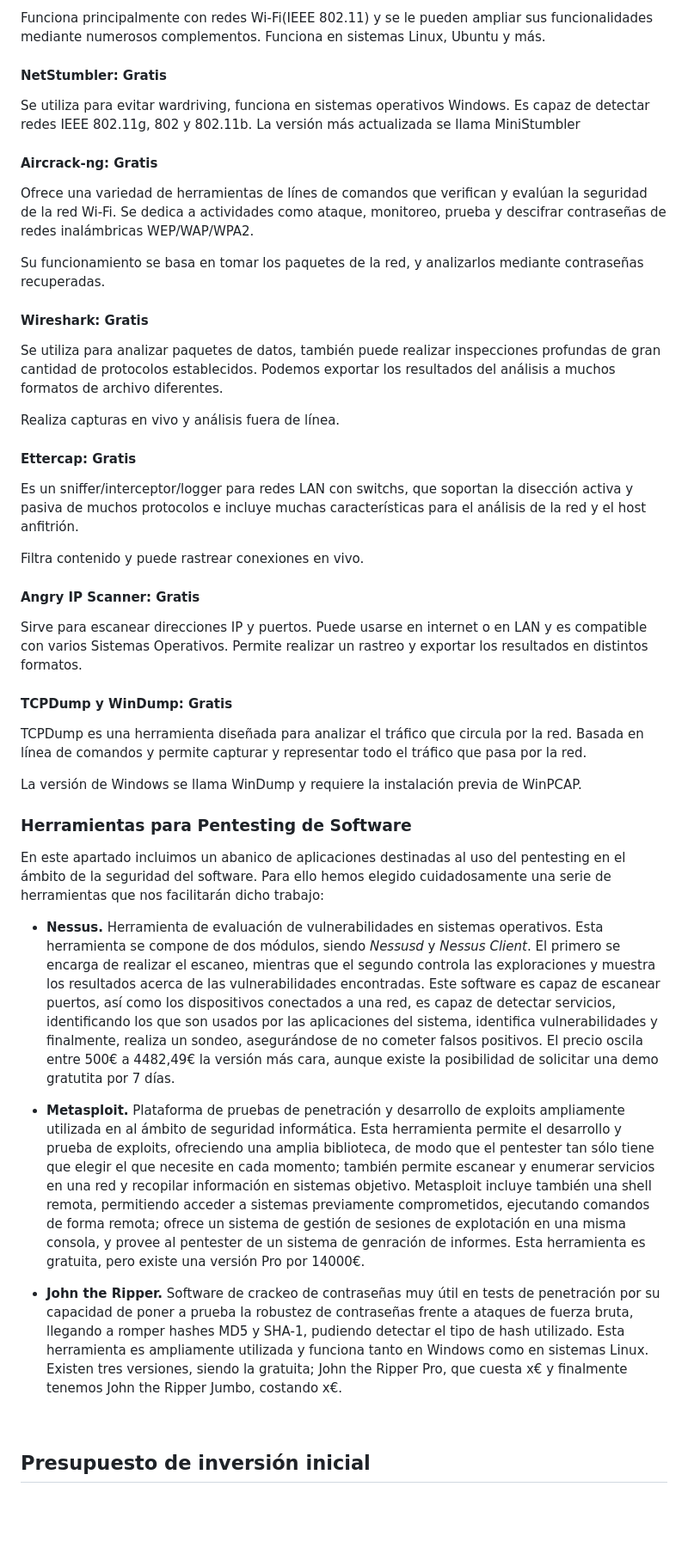
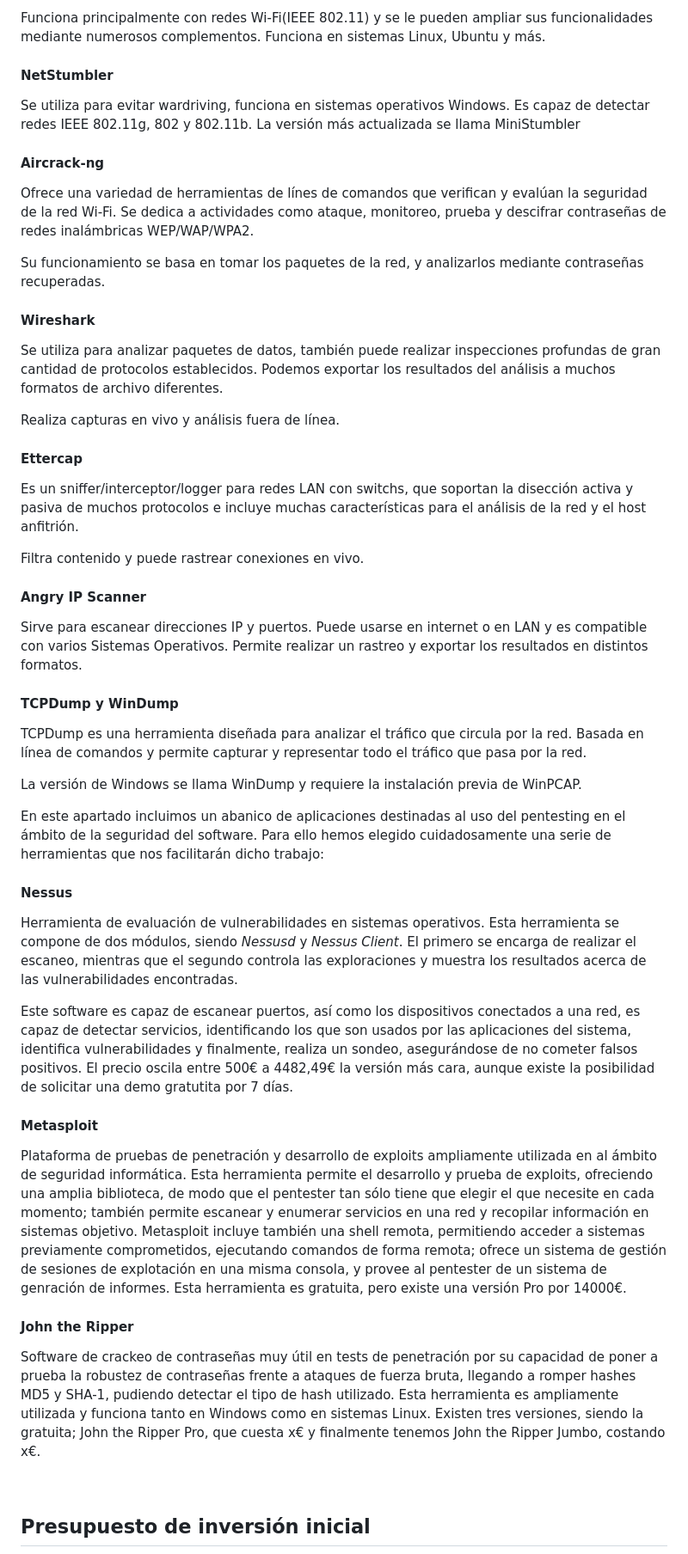
Before and after one commit to IES-Rafael-Alberti/G3-HACKING-ETICO, a Markdown page: proyecto_2/PHE_02b_G3.md, the part around the change printed below. Shown: that part at 86% size. Rendered like a GitHub page; blank space fills up the shorter version.

```diff
--- a/proyecto_2/PHE_02b_G3.md
+++ b/proyecto_2/PHE_02b_G3.md
@@ -1125,48 +1144,50 @@ Es la mejor herramienta para probar redes inalámbricas y piratear LAN inalámbr
 
 Funciona principalmente con redes Wi-Fi(IEEE 802.11) y se le pueden ampliar sus funcionalidades mediante numerosos complementos. Funciona en sistemas Linux, Ubuntu y más.
 
-#### NetStumbler: Gratis
+#### NetStumbler
 
 Se utiliza para evitar wardriving, funciona en sistemas operativos Windows. Es capaz de detectar redes IEEE 802.11g, 802 y 802.11b. La versión más actualizada se llama MiniStumbler
 
-#### Aircrack-ng: Gratis
+#### Aircrack-ng
 
 Ofrece una variedad de herramientas de línes de comandos que verifican y evalúan la seguridad de la red Wi-Fi. Se dedica a actividades como ataque, monitoreo, prueba y descifrar contraseñas de redes inalámbricas WEP/WAP/WPA2.
 
 Su funcionamiento se basa en tomar los paquetes de la red, y analizarlos mediante contraseñas recuperadas.
 
-#### Wireshark: Gratis
+#### Wireshark
 
 Se utiliza para analizar paquetes de datos, también puede realizar inspecciones profundas de gran cantidad de protocolos establecidos. Podemos exportar los resultados del análisis a muchos formatos de archivo diferentes.
 
 Realiza capturas en vivo y análisis fuera de línea.
 
-#### Ettercap: Gratis
+#### Ettercap
 
 Es un sniffer/interceptor/logger para redes LAN con switchs, que soportan la disección activa y pasiva de muchos protocolos e incluye muchas características para el análisis de la red y el host anfitrión.
 
 Filtra contenido y puede rastrear conexiones en vivo.
 
-#### Angry IP Scanner: Gratis
+#### Angry IP Scanner
 
 Sirve para escanear direcciones IP y puertos. Puede usarse en internet o en LAN y es compatible con varios Sistemas Operativos. Permite realizar un rastreo y exportar los resultados en distintos formatos.
 
-#### TCPDump y WinDump: Gratis
+#### TCPDump y WinDump
 
 TCPDump es una herramienta diseñada para analizar el tráfico que circula por la red. Basada en línea de comandos y permite capturar y representar todo el tráfico que pasa por la red.
 
 La versión de Windows se llama WinDump y requiere la instalación previa de WinPCAP.
 
-### Herramientas para Pentesting de Software
-
 En este apartado incluimos un abanico de aplicaciones destinadas al uso del pentesting en el ámbito de la seguridad del software. Para ello hemos elegido cuidadosamente una serie de herramientas que nos facilitarán dicho trabajo:
 
-- **Nessus.** Herramienta de evaluación de vulnerabilidades en sistemas operativos. Esta herramienta se compone de dos módulos, siendo *Nessusd* y *Nessus Client*. El primero se encarga de realizar el escaneo, mientras que el segundo controla las exploraciones y muestra los resultados acerca de las vulnerabilidades encontradas.
+#### Nessus
+Herramienta de evaluación de vulnerabilidades en sistemas operativos. Esta herramienta se compone de dos módulos, siendo *Nessusd* y *Nessus Client*. El primero se encarga de realizar el escaneo, mientras que el segundo controla las exploraciones y muestra los resultados acerca de las vulnerabilidades encontradas.
+
 Este software es capaz de escanear puertos, así como los dispositivos conectados a una red, es capaz de detectar servicios, identificando los que son usados por las aplicaciones del sistema, identifica vulnerabilidades y finalmente, realiza un sondeo, asegurándose de no cometer falsos positivos. El precio oscila entre 500€ a 4482,49€ la versión más cara, aunque existe la posibilidad de solicitar una demo gratutita por 7 días.
 
-- **Metasploit.** Plataforma de pruebas de penetración y desarrollo de exploits ampliamente utilizada en al ámbito de seguridad informática. Esta herramienta permite el desarrollo y prueba de exploits, ofreciendo una amplia biblioteca, de modo que el pentester tan sólo tiene que elegir el que necesite en cada momento; también permite escanear y enumerar servicios en una red y recopilar información en sistemas objetivo. Metasploit incluye también una shell remota, permitiendo acceder a sistemas previamente comprometidos, ejecutando comandos de forma remota; ofrece un sistema de gestión de sesiones de explotación en una misma consola, y provee al pentester de un sistema de genración de informes. Esta herramienta es gratuita, pero existe una versión Pro por 14000€.
+#### Metasploit
+Plataforma de pruebas de penetración y desarrollo de exploits ampliamente utilizada en al ámbito de seguridad informática. Esta herramienta permite el desarrollo y prueba de exploits, ofreciendo una amplia biblioteca, de modo que el pentester tan sólo tiene que elegir el que necesite en cada momento; también permite escanear y enumerar servicios en una red y recopilar información en sistemas objetivo. Metasploit incluye también una shell remota, permitiendo acceder a sistemas previamente comprometidos, ejecutando comandos de forma remota; ofrece un sistema de gestión de sesiones de explotación en una misma consola, y provee al pentester de un sistema de genración de informes. Esta herramienta es gratuita, pero existe una versión Pro por 14000€.
 
-- **John the Ripper.** Software de crackeo de contraseñas muy útil en tests de penetración por su capacidad de poner a prueba la robustez de contraseñas frente a ataques de fuerza bruta, llegando a romper hashes MD5 y SHA-1, pudiendo detectar el tipo de hash utilizado. Esta herramienta es ampliamente utilizada y funciona tanto en Windows como en sistemas Linux. Existen tres versiones, siendo la gratuita; John the Ripper Pro, que cuesta x€ y finalmente tenemos John the Ripper Jumbo, costando x€.
+#### John the Ripper
+Software de crackeo de contraseñas muy útil en tests de penetración por su capacidad de poner a prueba la robustez de contraseñas frente a ataques de fuerza bruta, llegando a romper hashes MD5 y SHA-1, pudiendo detectar el tipo de hash utilizado. Esta herramienta es ampliamente utilizada y funciona tanto en Windows como en sistemas Linux. Existen tres versiones, siendo la gratuita; John the Ripper Pro, que cuesta x€ y finalmente tenemos John the Ripper Jumbo, costando x€.
 
 <br/>
 
```
Also changed, not shown: other parts of proyecto_2/PHE_02b_G3.md (+37 -18 lines).
